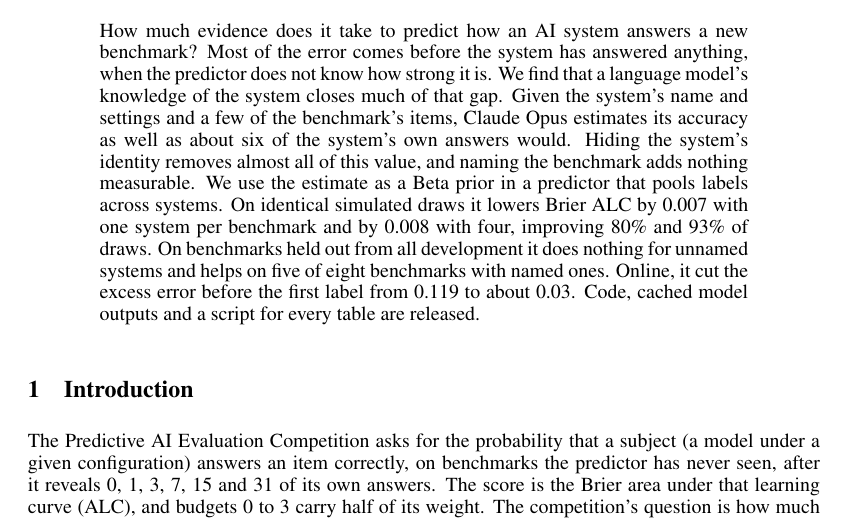
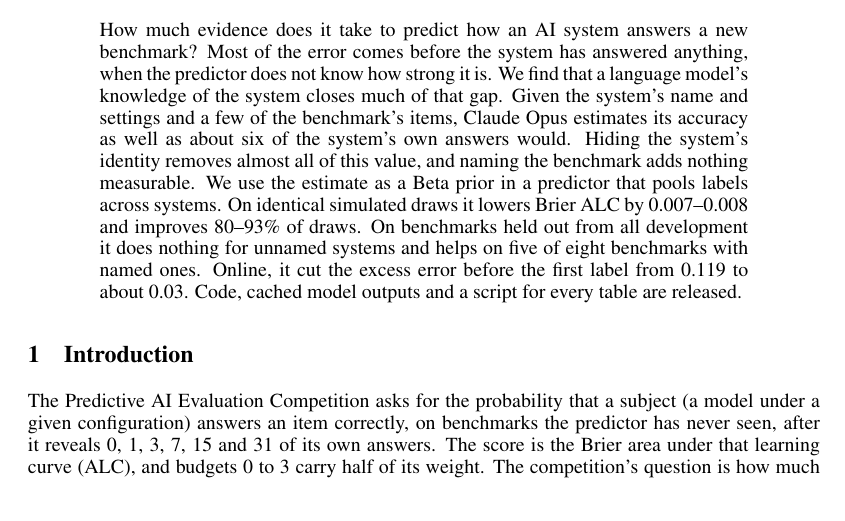
Before and after one commit to sunnyadn/paiec-pooled-priors, a LaTeX paper (report/main.tex): part of page 1 of 9, cut so that both start at the same text. Compiled offline with pdfLaTeX.

Commit message:
Abstract: one-line simulation result

```diff
--- a/report/main.tex
+++ b/report/main.tex
@@ -31,7 +31,7 @@
 \maketitle
 
 \begin{abstract}
-How much evidence does it take to predict how an AI system answers a new benchmark? Most of the error comes before the system has answered anything, when the predictor does not know how strong it is. We find that a language model's knowledge of the system closes much of that gap. Given the system's name and settings and a few of the benchmark's items, Claude Opus estimates its accuracy as well as about six of the system's own answers would. Hiding the system's identity removes almost all of this value, and naming the benchmark adds nothing measurable. We use the estimate as a Beta prior in a predictor that pools labels across systems. On identical simulated draws it lowers Brier ALC by 0.007 with one system per benchmark and by 0.008 with four, improving 80\% and 93\% of draws. On benchmarks held out from all development it does nothing for unnamed systems and helps on five of eight benchmarks with named ones. Online, it cut the excess error before the first label from 0.119 to about 0.03. Code, cached model outputs and a script for every table are released.
+How much evidence does it take to predict how an AI system answers a new benchmark? Most of the error comes before the system has answered anything, when the predictor does not know how strong it is. We find that a language model's knowledge of the system closes much of that gap. Given the system's name and settings and a few of the benchmark's items, Claude Opus estimates its accuracy as well as about six of the system's own answers would. Hiding the system's identity removes almost all of this value, and naming the benchmark adds nothing measurable. We use the estimate as a Beta prior in a predictor that pools labels across systems. On identical simulated draws it lowers Brier ALC by 0.007--0.008 and improves 80--93\% of draws. On benchmarks held out from all development it does nothing for unnamed systems and helps on five of eight benchmarks with named ones. Online, it cut the excess error before the first label from 0.119 to about 0.03. Code, cached model outputs and a script for every table are released.
 \end{abstract}
 
 \section{Introduction}
```
Also changed, not shown: report/main.pdf.
